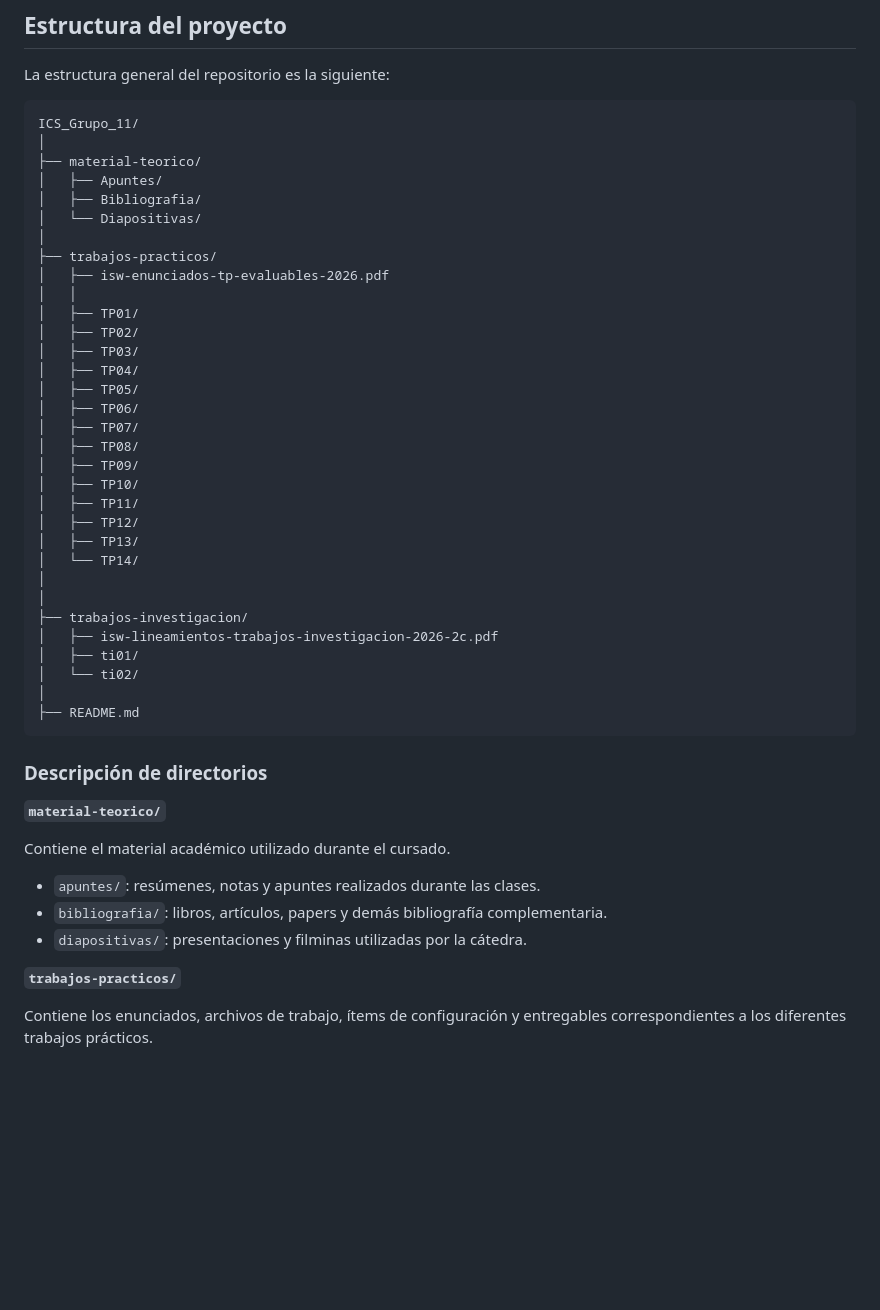
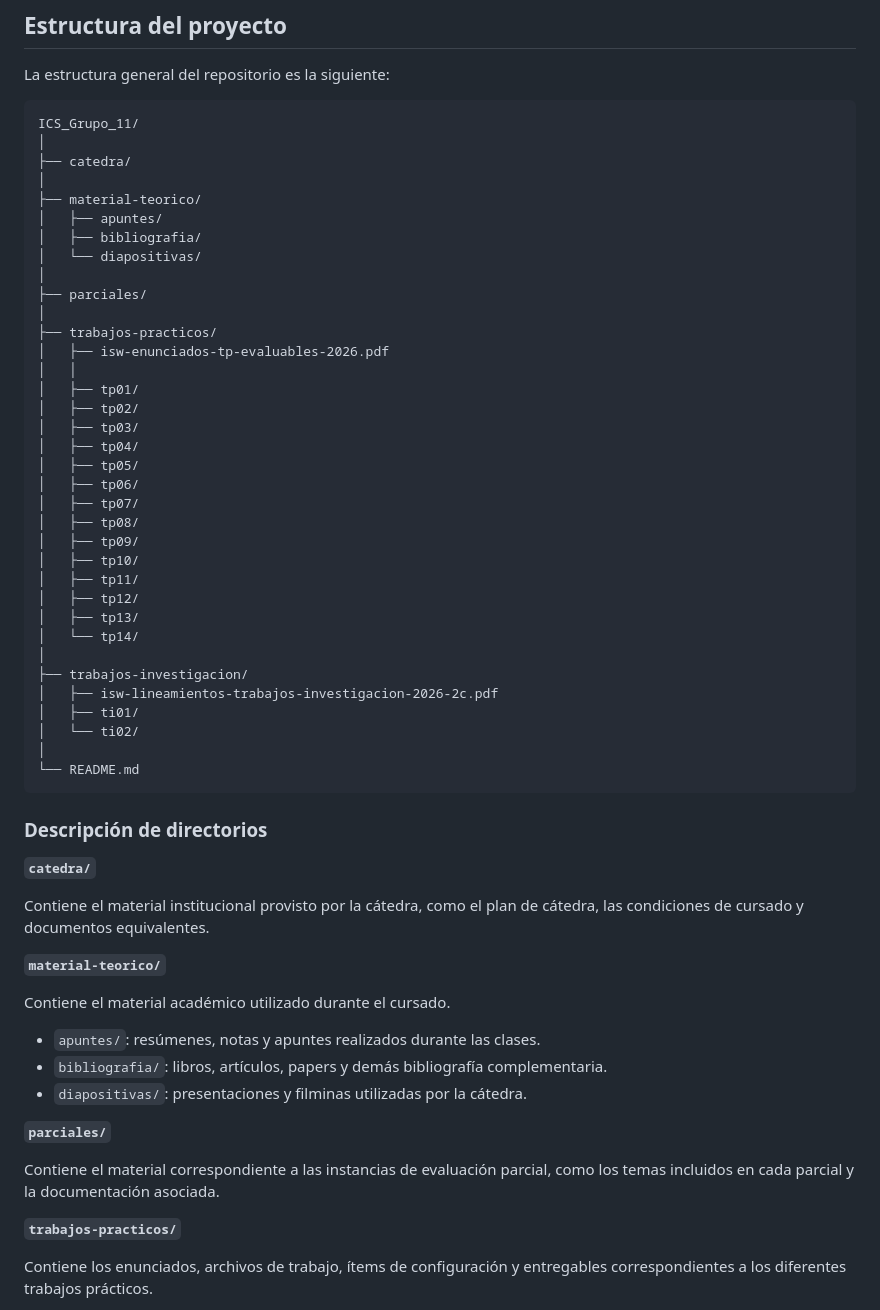
Before and after one commit to pepomendez1/ICS_Grupo_11, a Markdown page: README.md, the part around the change. Rendered like a GitHub page; blank space fills up the shorter version.

Commit message:
docs: corregir el diagrama de estructura y documentar catedra y parciales

````diff
--- a/README.md
+++ b/README.md
@@ -88,39 +88,46 @@ La estructura general del repositorio es la siguiente:
 ```
 ICS_Grupo_11/
 │
+├── catedra/
+│
 ├── material-teorico/
-│   ├── Apuntes/
-│   ├── Bibliografia/
-│   └── Diapositivas/
+│   ├── apuntes/
+│   ├── bibliografia/
+│   └── diapositivas/
+│
+├── parciales/
 │
 ├── trabajos-practicos/
 │   ├── isw-enunciados-tp-evaluables-2026.pdf
 │   │
-│   ├── TP01/
-│   ├── TP02/
-│   ├── TP03/
-│   ├── TP04/
-│   ├── TP05/
-│   ├── TP06/
-│   ├── TP07/
-│   ├── TP08/
-│   ├── TP09/
-│   ├── TP10/
-│   ├── TP11/
-│   ├── TP12/
-│   ├── TP13/
-│   └── TP14/
-│
+│   ├── tp01/
+│   ├── tp02/
+│   ├── tp03/
+│   ├── tp04/
+│   ├── tp05/
+│   ├── tp06/
+│   ├── tp07/
+│   ├── tp08/
+│   ├── tp09/
+│   ├── tp10/
+│   ├── tp11/
+│   ├── tp12/
+│   ├── tp13/
+│   └── tp14/
 │
 ├── trabajos-investigacion/
 │   ├── isw-lineamientos-trabajos-investigacion-2026-2c.pdf
 │   ├── ti01/
 │   └── ti02/
 │
-├── README.md
+└── README.md
 ```
 
 ### Descripción de directorios
+
+**`catedra/`**
+
+Contiene el material institucional provisto por la cátedra, como el plan de cátedra, las condiciones de cursado y documentos equivalentes.
 
 **`material-teorico/`**
 
@@ -129,6 +136,10 @@ Contiene el material académico utilizado durante el cursado.
 - `apuntes/`: resúmenes, notas y apuntes realizados durante las clases.
 - `bibliografia/`: libros, artículos, papers y demás bibliografía complementaria.
 - `diapositivas/`: presentaciones y filminas utilizadas por la cátedra.
+
+**`parciales/`**
+
+Contiene el material correspondiente a las instancias de evaluación parcial, como los temas incluidos en cada parcial y la documentación asociada.
 
 **`trabajos-practicos/`**
 
````
